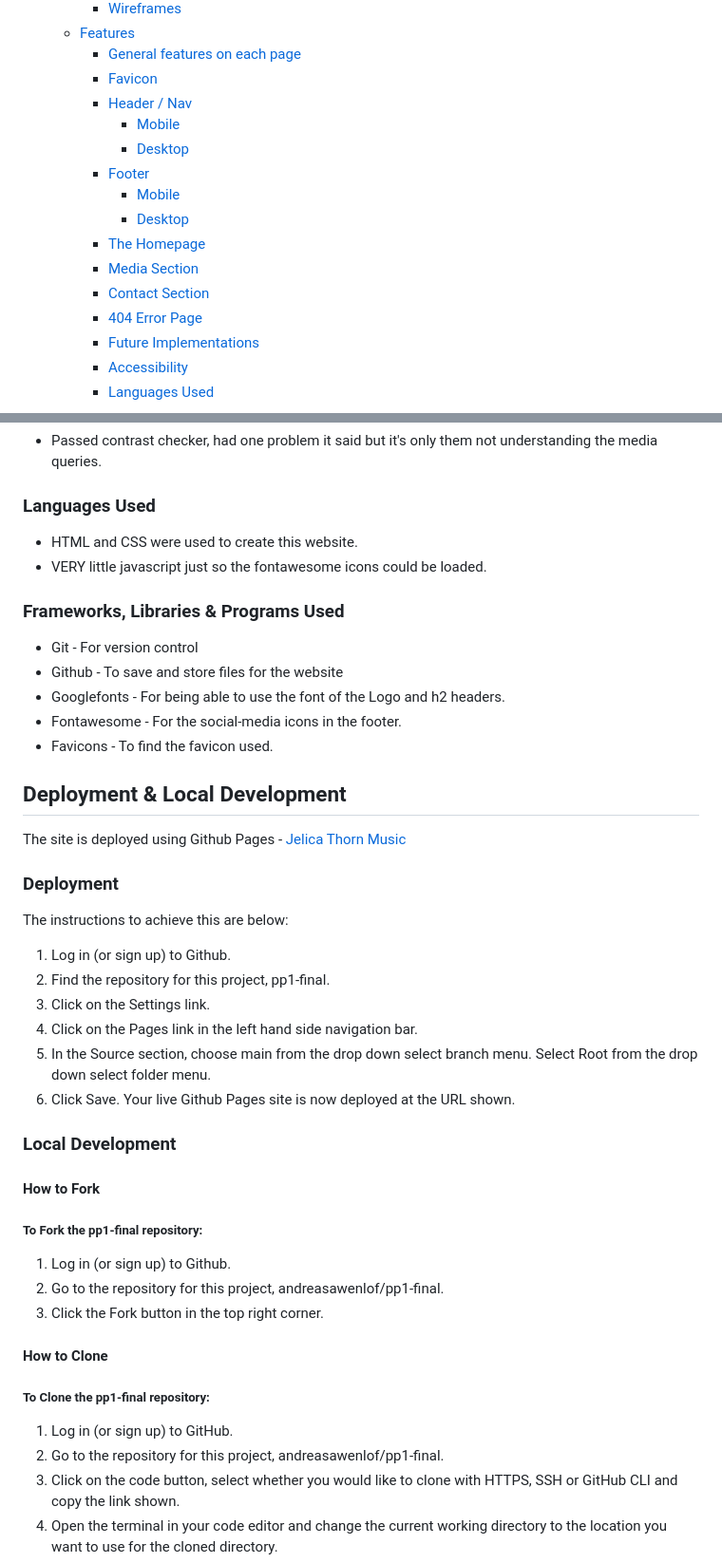
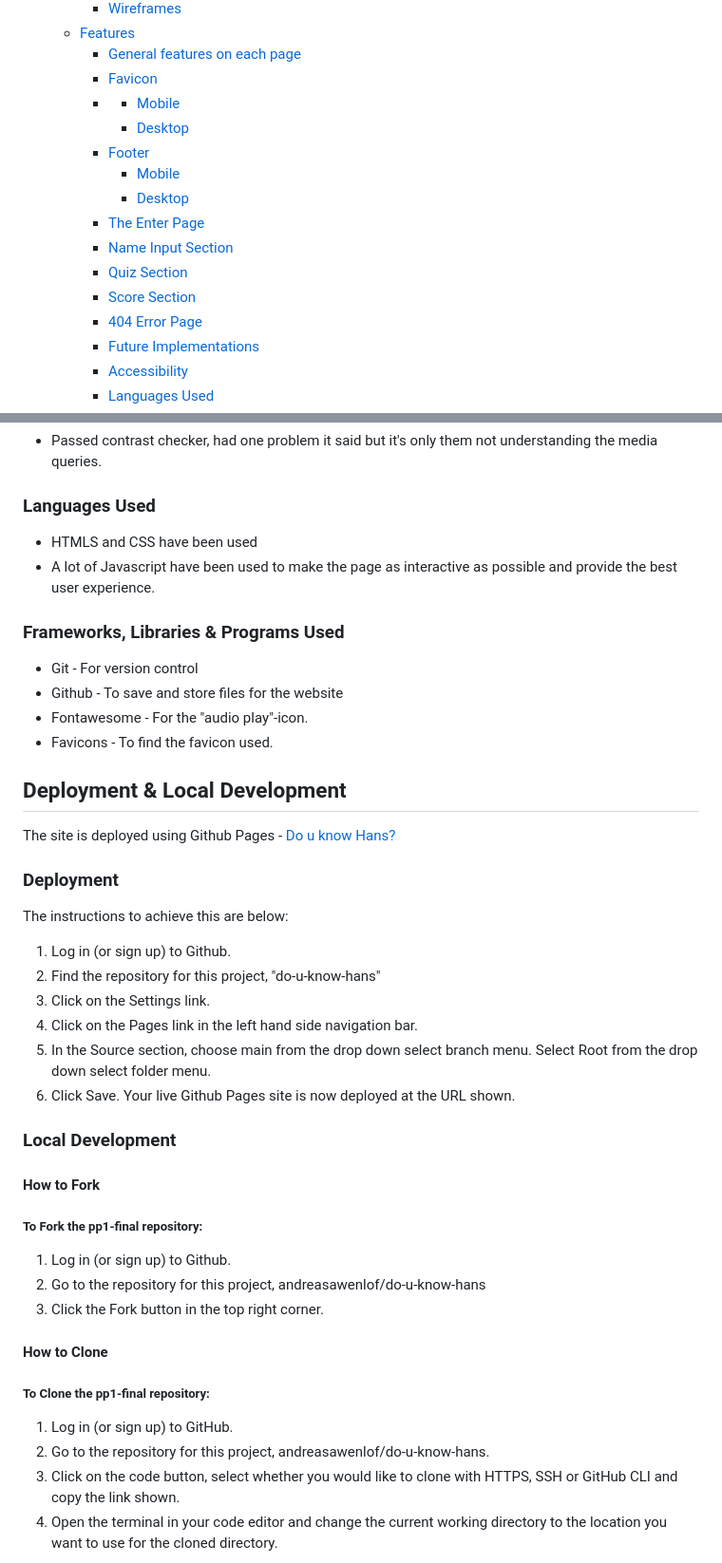
Before and after one commit to andreasawenlof/do-u-know-hans, a Markdown page: README.md, 2 parts joined by grey strips. Shown: that part at 95% size. GitHub-like rendering.

```diff
--- a/README.md
+++ b/README.md
@@ -31,15 +31,16 @@ You can reach the page link [here](https://andreasawenlof.github.io/do-u-know-ha
   - [Features](#features)
     - [General features on each page](#general-features-on-each-page)
     - [Favicon](#favicon)
-    - [Header / Nav](#header--nav)
+    - [](#)
       - [Mobile](#mobile)
       - [Desktop](#desktop)
     - [Footer](#footer)
       - [Mobile](#mobile-1)
       - [Desktop](#desktop-1)
-    - [The Homepage](#the-homepage)
-    - [Media Section](#media-section)
-    - [Contact Section](#contact-section)
+    - [The Enter Page](#the-enter-page)
+    - [Name Input Section](#name-input-section)
+    - [Quiz Section](#quiz-section)
+    - [Score Section](#score-section)
     - [404 Error Page](#404-error-page)
     - [Future Implementations](#future-implementations)
     - [Accessibility](#accessibility)
@@ -228,23 +234,22 @@ The homepage consists of an about me section to read about the artist, what she
 - Passed contrast checker, had one problem it said but it's only them not understanding the media queries.
 
 ### Languages Used
-- HTML and CSS were used to create this website.
-- VERY little javascript just so the fontawesome icons could be loaded.
+- HTMLS and CSS have been used
+- A lot of Javascript have been used to make the page as interactive as possible and provide the best user experience.
 
 ### Frameworks, Libraries & Programs Used
 - Git - For version control
 - Github - To save and store files for the website
-- Googlefonts - For being able to use the font of the Logo and h2 headers.
-- Fontawesome - For the social-media icons in the footer.
+- Fontawesome - For the "audio play"-icon.
 - Favicons - To find the favicon used.
 
 ## Deployment & Local Development
-The site is deployed using Github Pages - [Jelica Thorn Music](https://andreasawenlof.github.io/pp1-final/)
+The site is deployed using Github Pages - [Do u know Hans?](https://andreasawenlof.github.io/do-u-know-hans/)
 
 ### Deployment
 The instructions to achieve this are below:
 1. Log in (or sign up) to Github.
-2. Find the repository for this project, pp1-final.
+2. Find the repository for this project, "do-u-know-hans"
 3. Click on the Settings link.
 4. Click on the Pages link in the left hand side navigation bar.
 5. In the Source section, choose main from the drop down select branch menu. Select Root from the drop down select folder menu.
@@ -255,13 +260,13 @@ The instructions to achieve this are below:
 #### How to Fork
 ##### To Fork the pp1-final repository:
 1. Log in (or sign up) to Github.
-2. Go to the repository for this project, andreasawenlof/pp1-final.
+2. Go to the repository for this project, andreasawenlof/do-u-know-hans
 3. Click the Fork button in the top right corner.
 
 #### How to Clone
 ##### To Clone the pp1-final repository:
 1. Log in (or sign up) to GitHub.
-2. Go to the repository for this project, andreasawenlof/pp1-final.
+2. Go to the repository for this project, andreasawenlof/do-u-know-hans.
 3. Click on the code button, select whether you would like to clone with HTTPS, SSH or GitHub CLI and copy the link shown.
 4. Open the terminal in your code editor and change the current working directory to the location you want to use for the cloned directory.
 5. Type 'git clone' into the terminal and then paste the link you copied in step 3. Press enter.
```
Also changed, not shown: other parts of README.md (+31 -46 lines), assets/docs/doyouknowhans-colorscheme.png (renamed from assets/docs/doyouknowhans.png), assets/docs/wireframe-quiz.png (added), assets/docs/wireframe-tree-structure.png (added), 1 other file.
